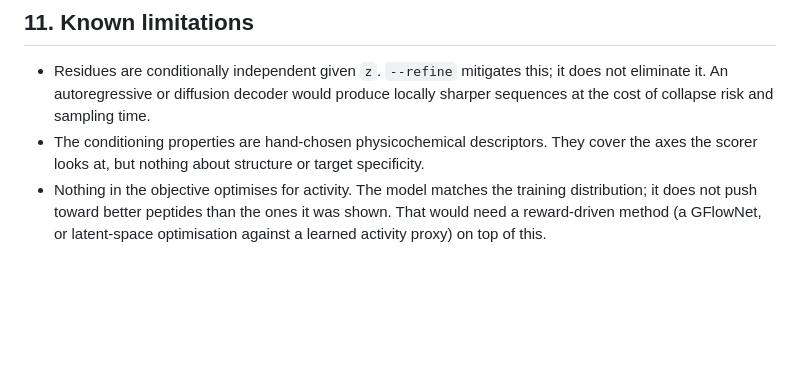
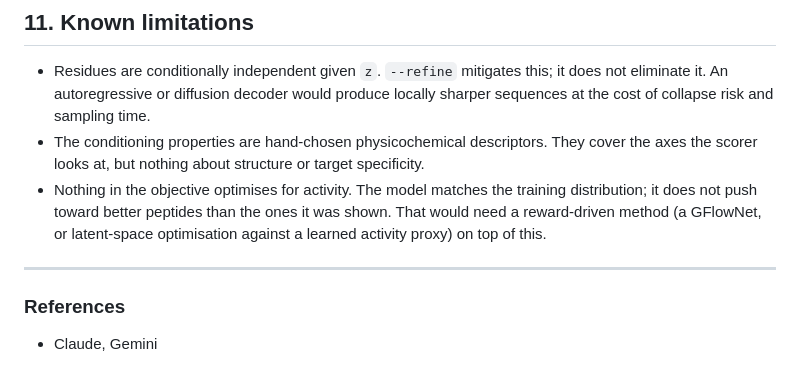
Before and after one commit to mehta-a/col8385-asgn-1-submission, a Markdown page: README.md, the part around the change. Rendered like a GitHub page; blank space fills up the shorter version.

```diff
--- a/README.md
+++ b/README.md
@@ -259,3 +259,8 @@ axis that needs fixing.
   distribution; it does not push toward better peptides than the ones it was shown. That
   would need a reward-driven method (a GFlowNet, or latent-space optimisation against a
   learned activity proxy) on top of this.
+
+---
+
+### References
+- Claude, Gemini
```
